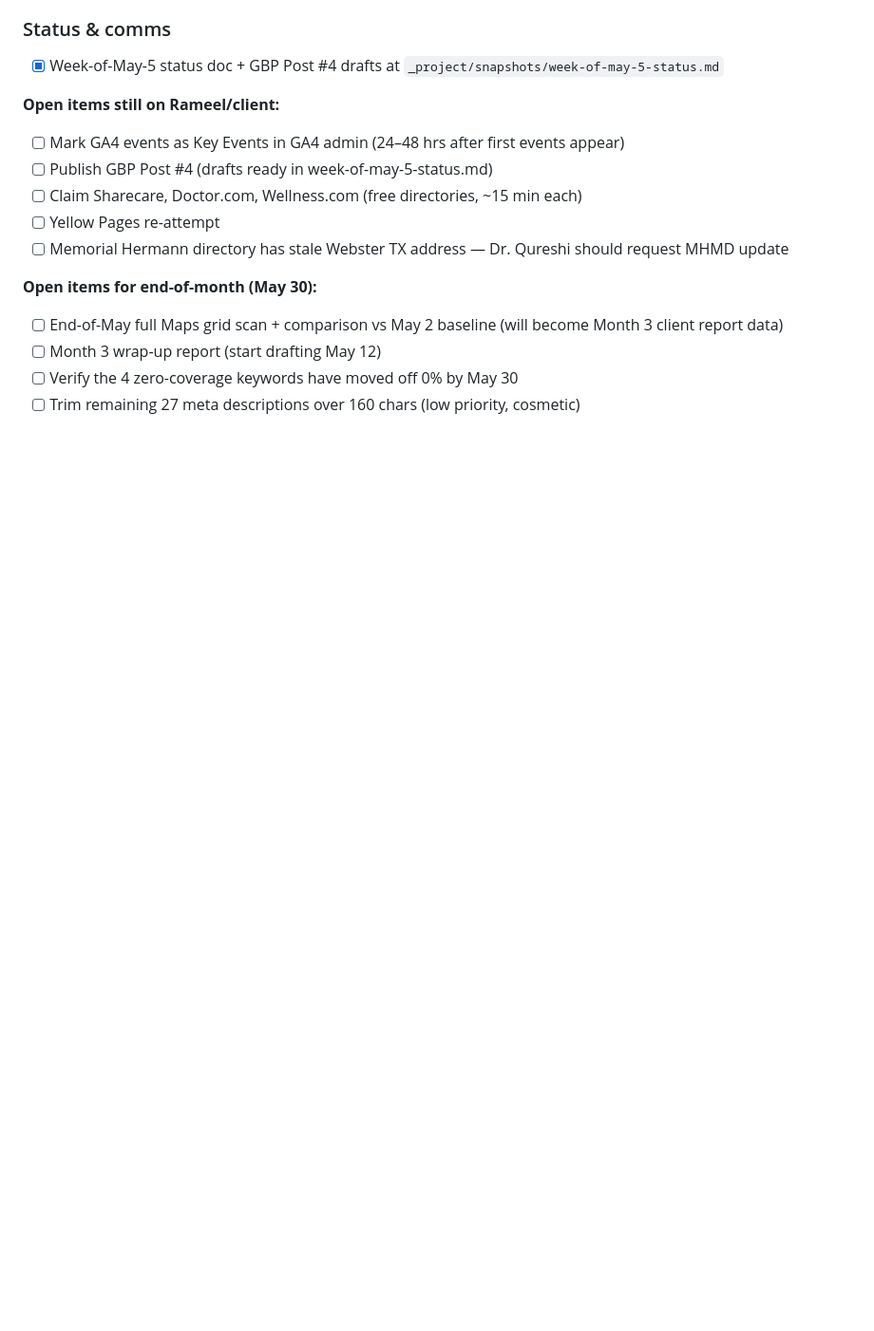
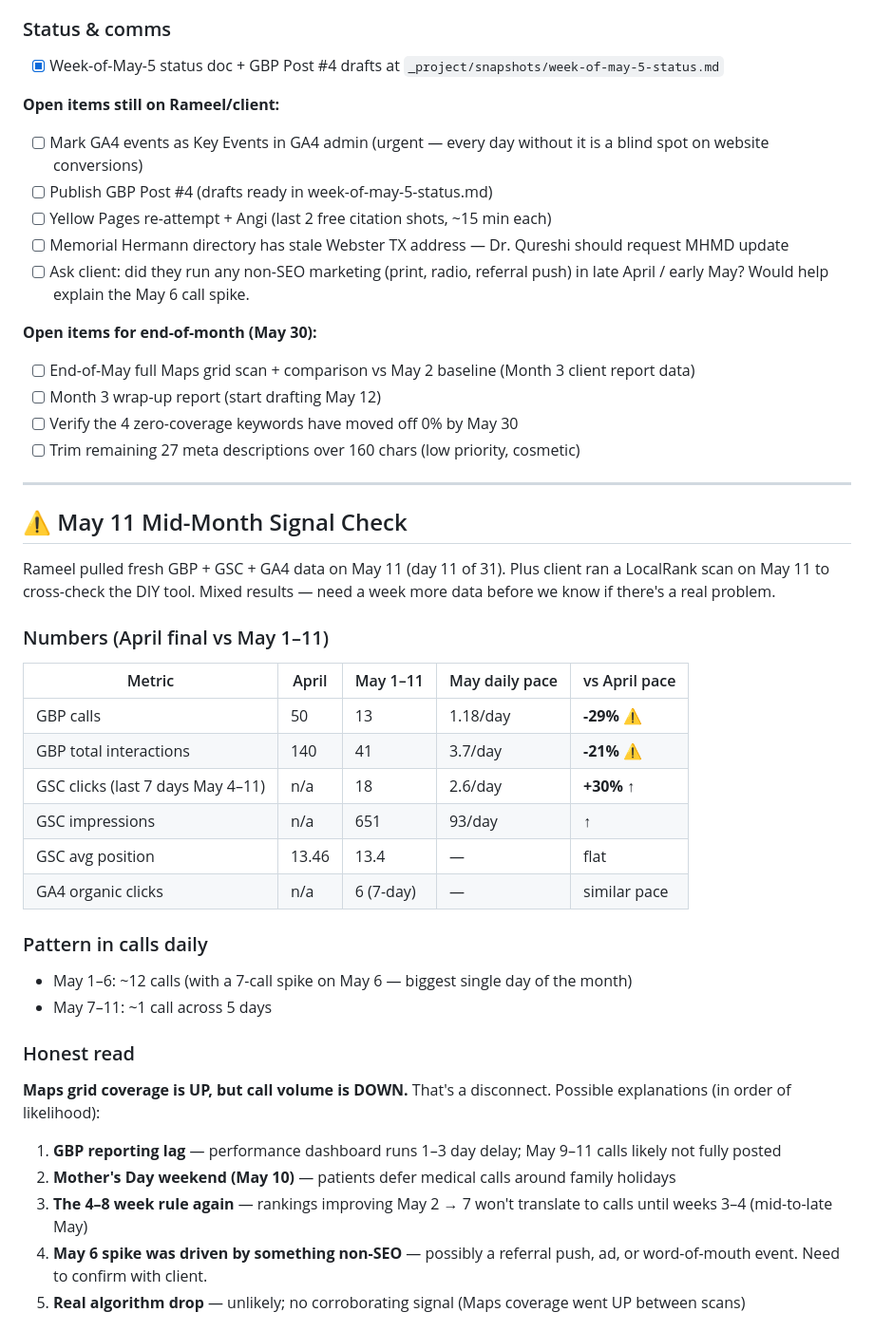
Before and after one commit to leadmill-agency/imran, a Markdown page: _project/PROJECT-STATUS.md, the part around one of its changes. Shown at 95% size. Drawn GitHub-style; blank space fills up the shorter version.

```diff
--- a/_project/PROJECT-STATUS.md
+++ b/_project/PROJECT-STATUS.md
@@ -357,14 +372,46 @@ This was the heaviest single-session day after April 23. **Six commits to `main`
 - [x] Week-of-May-5 status doc + GBP Post #4 drafts at `_project/snapshots/week-of-may-5-status.md`
 
 **Open items still on Rameel/client:**
-- [ ] Mark GA4 events as Key Events in GA4 admin (24–48 hrs after first events appear)
+- [ ] Mark GA4 events as Key Events in GA4 admin (urgent — every day without it is a blind spot on website conversions)
 - [ ] Publish GBP Post #4 (drafts ready in week-of-may-5-status.md)
-- [ ] Claim Sharecare, Doctor.com, Wellness.com (free directories, ~15 min each)
-- [ ] Yellow Pages re-attempt
+- [ ] Yellow Pages re-attempt + Angi (last 2 free citation shots, ~15 min each)
 - [ ] Memorial Hermann directory has stale Webster TX address — Dr. Qureshi should request MHMD update
+- [ ] Ask client: did they run any non-SEO marketing (print, radio, referral push) in late April / early May? Would help explain the May 6 call spike.
 
 **Open items for end-of-month (May 30):**
-- [ ] End-of-May full Maps grid scan + comparison vs May 2 baseline (will become Month 3 client report data)
+- [ ] End-of-May full Maps grid scan + comparison vs May 2 baseline (Month 3 client report data)
 - [ ] Month 3 wrap-up report (start drafting May 12)
 - [ ] Verify the 4 zero-coverage keywords have moved off 0% by May 30
 - [ ] Trim remaining 27 meta descriptions over 160 chars (low priority, cosmetic)
+
+---
+
+## ⚠️ May 11 Mid-Month Signal Check
+
+Rameel pulled fresh GBP + GSC + GA4 data on May 11 (day 11 of 31). Plus client ran a LocalRank scan on May 11 to cross-check the DIY tool. Mixed results — need a week more data before we know if there's a real problem.
+
+### Numbers (April final vs May 1–11)
+
+| Metric | April | May 1–11 | May daily pace | vs April pace |
+|---|---|---|---|---|
+| GBP calls | 50 | 13 | 1.18/day | **-29%** ⚠️ |
+| GBP total interactions | 140 | 41 | 3.7/day | **-21%** ⚠️ |
+| GSC clicks (last 7 days May 4–11) | n/a | 18 | 2.6/day | **+30%** ↑ |
+| GSC impressions | n/a | 651 | 93/day | ↑ |
+| GSC avg position | 13.46 | 13.4 | — | flat |
+| GA4 organic clicks | n/a | 6 (7-day) | — | similar pace |
+
+### Pattern in calls daily
+
+- May 1–6: ~12 calls (with a 7-call spike on May 6 — biggest single day of the month)
+- May 7–11: ~1 call across 5 days
+
+### Honest read
+
+**Maps grid coverage is UP, but call volume is DOWN.** That's a disconnect. Possible explanations (in order of likelihood):
+1. **GBP reporting lag** — performance dashboard runs 1–3 day delay; May 9–11 calls likely not fully posted
+2. **Mother's Day weekend (May 10)** — patients defer medical calls around family holidays
+3. **The 4–8 week rule again** — rankings improving May 2 → 7 won't translate to calls until weeks 3–4 (mid-to-late May)
+4. **May 6 spike was driven by something non-SEO** — possibly a referral push, ad, or word-of-mouth event. Need to confirm with client.
+5. **Real algorithm drop** — unlikely; no corroborating signal (Maps coverage went UP between scans)
+
```
Also changed, not shown: other parts of _project/PROJECT-STATUS.md (+54 -1 lines).
